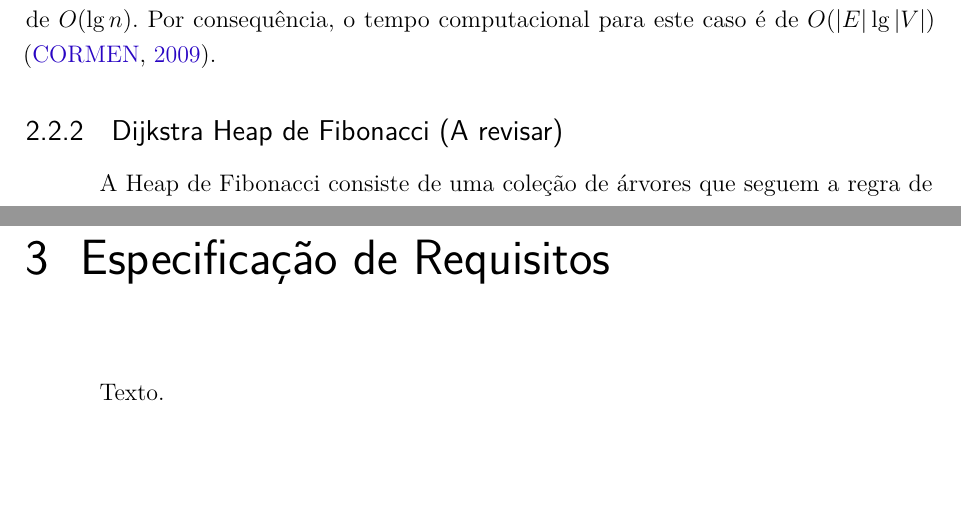
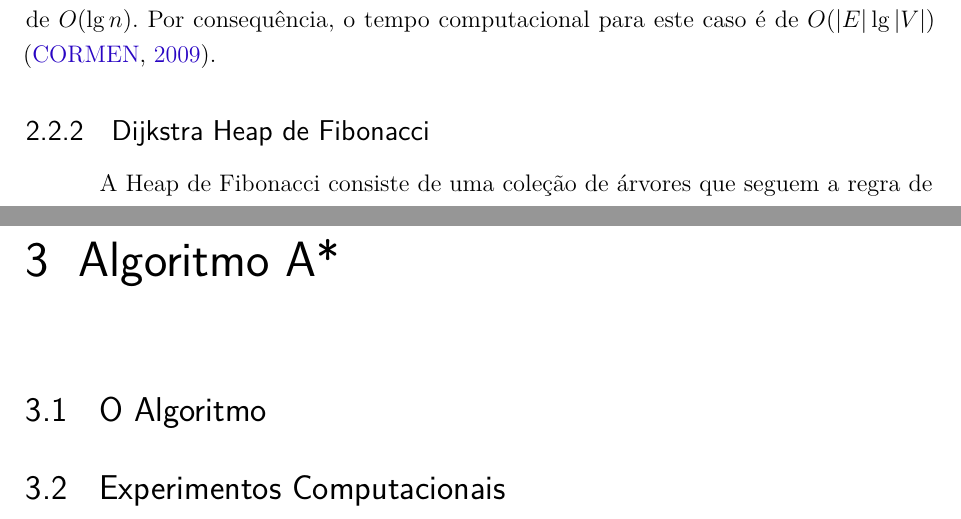
Before and after one commit to pedrohbh/PG-Dissertacao, a LaTeX thesis (Academia/PG.tex, which reads Academia/capitulos/ch2-dijkstra.tex, Academia/capitulos/ch3-aestrela.tex): two parts of pages 24 and 30 of 34, joined at a grey line, cut so that both start at the same text, the shorter picture padded with empty space. Compiled offline with pdfLaTeX.

Commit message:
Inicio da escrita do Capitulo 3 - A*

```diff
--- a/Academia/PG.tex
+++ b/Academia/PG.tex
@@ -406,8 +406,8 @@ Duis elementum dictum tristique. Integer mattis libero sit amet pretium euismod.
 % pasta capitulos/. Caso o aluno prefira trabalhar com um só arquivo, basta substituir os comandos \include
 % pelos conteúdos dos arquivos que estão sendo incluídos, excluindo a pasta capitulos/ em seguida.
 \include{capitulos/ch1-introducao}
-\include{capitulos/ch2-referencial}
-\include{capitulos/ch3-requisitos}
+\include{capitulos/ch2-dijkstra}
+\include{capitulos/ch3-aestrela}
 \include{capitulos/ch4-projeto}
 \include{capitulos/ch5-conclusoes}
 
--- a/Academia/capitulos/ch2-referencial.tex
+++ b/Academia/capitulos/ch2-dijkstra.tex
@@ -117,7 +117,7 @@ Onde $i \in \mathbb{N}$ e $i \subset [1, n]$, sendo que $i$ representa o índice
 
 A vantagem de se usar essa estrutura de dados reside no fato de suas operações de inserção, extração de mínimo e reconstrução da heap possuirem tempo computacional de $O(\lg n)$. Por consequência, o tempo computacional para este caso é de $O(|E| \lg |V|)$ \cite{cormen2009introduction}.
 
-\subsection{Dijkstra Heap de Fibonacci (A revisar)}
+\subsection{Dijkstra Heap de Fibonacci}
 \label{sec-dijkstra-versoes-fibonacci}
 A Heap de Fibonacci consiste de uma coleção de árvores que seguem a regra de árvore heap mínima, ou seja, os nós pais são maiores ou iguais aos nós filhos. Os nós raízes de cada árvore são interligados por uma lista circular duplamente encadeada. Um ponteiro chamado "raiz mínima" aponta para o nó de menor valor.
 
--- a/Academia/capitulos/ch3-requisitos.tex
+++ b/Academia/capitulos/ch3-aestrela.tex
@@ -2,7 +2,11 @@
 % TCC - Nome do Aluno
 % Capítulo 3 - Especificação de Requisitos
 % ==============================================================================
-\chapter{Especificação de Requisitos}
-\label{sec-requisitos}
+\chapter{Algoritmo A*}
+\label{sec-aestrela}
 
-Texto.
+\section{O Algoritmo}
+\label{sec-aestrela-algoritmo}
+
+\section{Experimentos Computacionais}
+\label{sec-aestrela-experimentos}
```
Also changed, not shown: Academia/PG.pdf.
